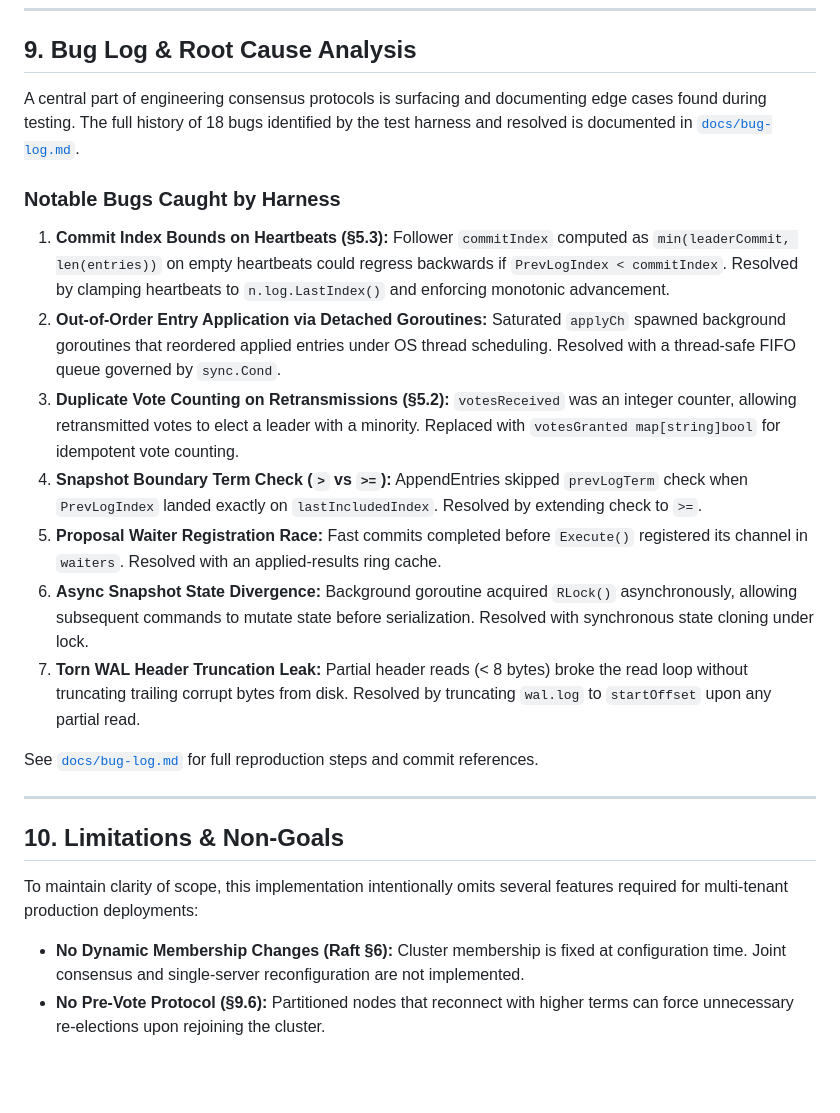
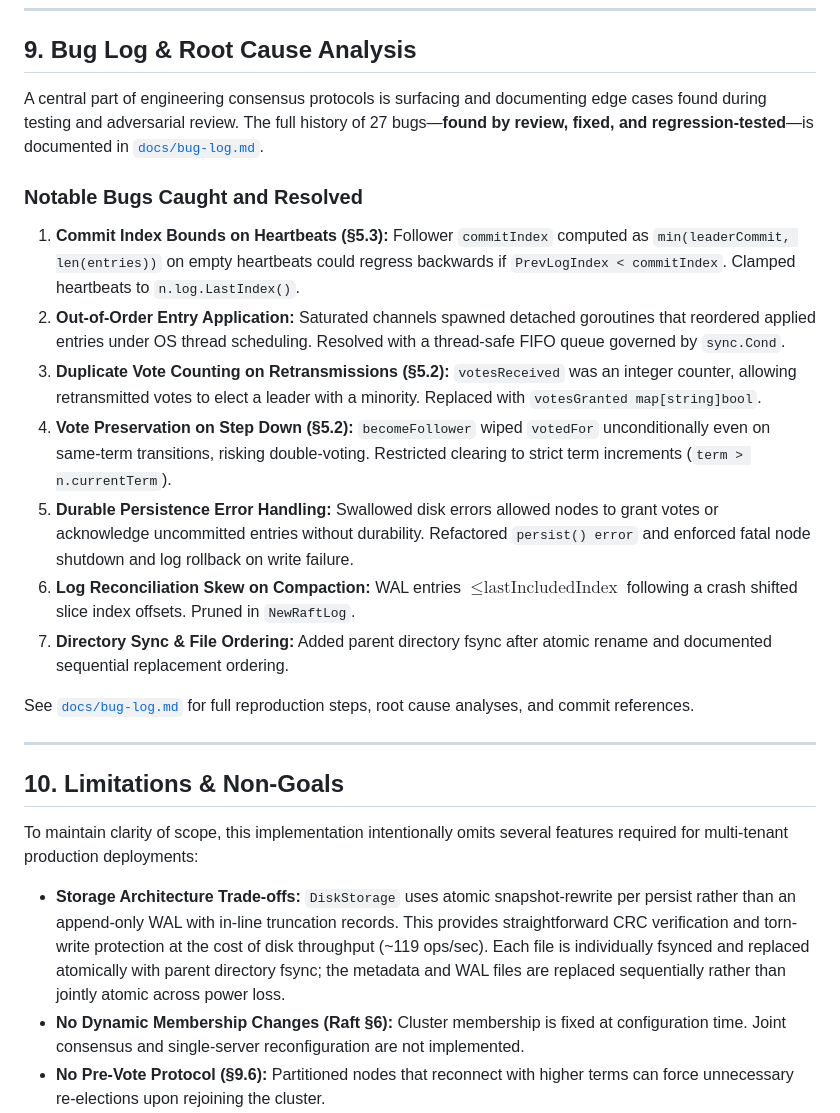
Before and after one commit to innocous06/raft-kv, a Markdown page: README.md, the part around the change. Rendered like a GitHub page; blank space fills up the shorter version.

Commit message:
document bugs 24 to 27 and detail storage architecture trade-offs

```diff
--- a/README.md
+++ b/README.md
@@ -250,18 +250,18 @@ java -cp tla2tools.jar tlc2.TLC -dfid 8 -config MC.cfg MC.tla
 
 ## 9. Bug Log & Root Cause Analysis
 
-A central part of engineering consensus protocols is surfacing and documenting edge cases found during testing. The full history of 18 bugs identified by the test harness and resolved is documented in [`docs/bug-log.md`](docs/bug-log.md).
+A central part of engineering consensus protocols is surfacing and documenting edge cases found during testing and adversarial review. The full history of 27 bugs—**found by review, fixed, and regression-tested**—is documented in [`docs/bug-log.md`](docs/bug-log.md).
 
-### Notable Bugs Caught by Harness
-1. **Commit Index Bounds on Heartbeats (§5.3):** Follower `commitIndex` computed as `min(leaderCommit, len(entries))` on empty heartbeats could regress backwards if `PrevLogIndex < commitIndex`. Resolved by clamping heartbeats to `n.log.LastIndex()` and enforcing monotonic advancement.
-2. **Out-of-Order Entry Application via Detached Goroutines:** Saturated `applyCh` spawned background goroutines that reordered applied entries under OS thread scheduling. Resolved with a thread-safe FIFO queue governed by `sync.Cond`.
-3. **Duplicate Vote Counting on Retransmissions (§5.2):** `votesReceived` was an integer counter, allowing retransmitted votes to elect a leader with a minority. Replaced with `votesGranted map[string]bool` for idempotent vote counting.
-4. **Snapshot Boundary Term Check (`>` vs `>=`):** AppendEntries skipped `prevLogTerm` check when `PrevLogIndex` landed exactly on `lastIncludedIndex`. Resolved by extending check to `>=`.
-5. **Proposal Waiter Registration Race:** Fast commits completed before `Execute()` registered its channel in `waiters`. Resolved with an applied-results ring cache.
-6. **Async Snapshot State Divergence:** Background goroutine acquired `RLock()` asynchronously, allowing subsequent commands to mutate state before serialization. Resolved with synchronous state cloning under lock.
-7. **Torn WAL Header Truncation Leak:** Partial header reads (< 8 bytes) broke the read loop without truncating trailing corrupt bytes from disk. Resolved by truncating `wal.log` to `startOffset` upon any partial read.
+### Notable Bugs Caught and Resolved
+1. **Commit Index Bounds on Heartbeats (§5.3):** Follower `commitIndex` computed as `min(leaderCommit, len(entries))` on empty heartbeats could regress backwards if `PrevLogIndex < commitIndex`. Clamped heartbeats to `n.log.LastIndex()`.
+2. **Out-of-Order Entry Application:** Saturated channels spawned detached goroutines that reordered applied entries under OS thread scheduling. Resolved with a thread-safe FIFO queue governed by `sync.Cond`.
+3. **Duplicate Vote Counting on Retransmissions (§5.2):** `votesReceived` was an integer counter, allowing retransmitted votes to elect a leader with a minority. Replaced with `votesGranted map[string]bool`.
+4. **Vote Preservation on Step Down (§5.2):** `becomeFollower` wiped `votedFor` unconditionally even on same-term transitions, risking double-voting. Restricted clearing to strict term increments (`term > n.currentTerm`).
+5. **Durable Persistence Error Handling:** Swallowed disk errors allowed nodes to grant votes or acknowledge uncommitted entries without durability. Refactored `persist() error` and enforced fatal node shutdown and log rollback on write failure.
+6. **Log Reconciliation Skew on Compaction:** WAL entries $\le \text{lastIncludedIndex}$ following a crash shifted slice index offsets. Pruned in `NewRaftLog`.
+7. **Directory Sync & File Ordering:** Added parent directory fsync after atomic rename and documented sequential replacement ordering.
 
-See [`docs/bug-log.md`](docs/bug-log.md) for full reproduction steps and commit references.
+See [`docs/bug-log.md`](docs/bug-log.md) for full reproduction steps, root cause analyses, and commit references.
 
 ---
 
@@ -269,6 +269,7 @@ See [`docs/bug-log.md`](docs/bug-log.md) for full reproduction steps and commit
 
 To maintain clarity of scope, this implementation intentionally omits several features required for multi-tenant production deployments:
 
+* **Storage Architecture Trade-offs:** `DiskStorage` uses atomic snapshot-rewrite per persist rather than an append-only WAL with in-line truncation records. This provides straightforward CRC verification and torn-write protection at the cost of disk throughput (~119 ops/sec). Each file is individually fsynced and replaced atomically with parent directory fsync; the metadata and WAL files are replaced sequentially rather than jointly atomic across power loss.
 * **No Dynamic Membership Changes (Raft §6):** Cluster membership is fixed at configuration time. Joint consensus and single-server reconfiguration are not implemented.
 * **No Pre-Vote Protocol (§9.6):** Partitioned nodes that reconnect with higher terms can force unnecessary re-elections upon rejoining the cluster.
 * **No Network Encryption / Authentication:** RPC communication uses plain JSON over HTTP and does not include TLS/mTLS or token-based authentication.
```
Also changed, not shown: docs/BUG_LOG.md (+36 -0 lines), docs/bug-log.md (+36 -0 lines).
